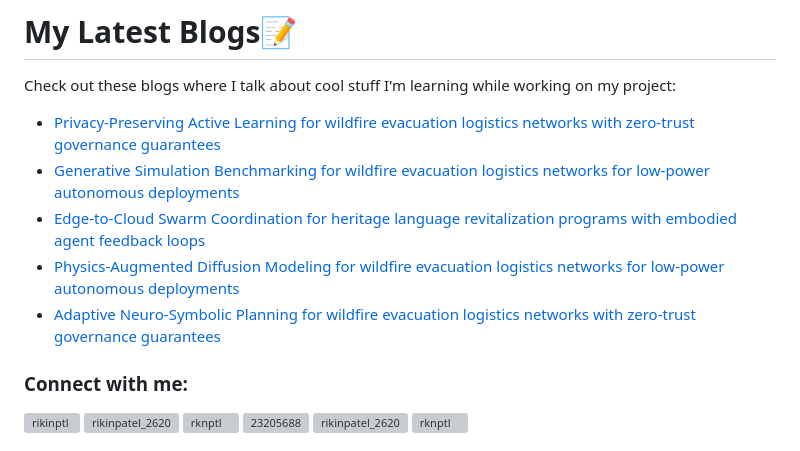
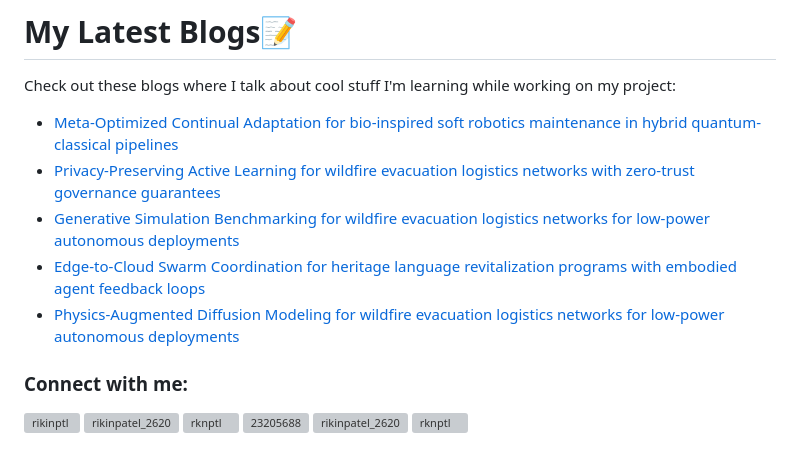
Before and after one commit to rikinptl/rikinptl, a Markdown page: README.md, the part around the change. Drawn GitHub-style; grey boxes are pictures that could not be loaded.

Commit message:
Updated with the latest blog posts

```diff
--- a/README.md
+++ b/README.md
@@ -17,11 +17,11 @@
 # My Latest Blogs📝
 Check out these blogs where I talk about cool stuff I'm learning while working on my project:
 <!-- BLOG-POST-LIST:START -->
+- [Meta-Optimized Continual Adaptation for bio-inspired soft robotics maintenance in hybrid quantum-classical pipelines](https://dev.to/rikinptl/meta-optimized-continual-adaptation-for-bio-inspired-soft-robotics-maintenance-in-hybrid-2cpn)
 - [Privacy-Preserving Active Learning for wildfire evacuation logistics networks with zero-trust governance guarantees](https://dev.to/rikinptl/privacy-preserving-active-learning-for-wildfire-evacuation-logistics-networks-with-zero-trust-38n0)
 - [Generative Simulation Benchmarking for wildfire evacuation logistics networks for low-power autonomous deployments](https://dev.to/rikinptl/generative-simulation-benchmarking-for-wildfire-evacuation-logistics-networks-for-low-power-1g02)
 - [Edge-to-Cloud Swarm Coordination for heritage language revitalization programs with embodied agent feedback loops](https://dev.to/rikinptl/edge-to-cloud-swarm-coordination-for-heritage-language-revitalization-programs-with-embodied-agent-517i)
 - [Physics-Augmented Diffusion Modeling for wildfire evacuation logistics networks for low-power autonomous deployments](https://dev.to/rikinptl/physics-augmented-diffusion-modeling-for-wildfire-evacuation-logistics-networks-for-low-power-53p8)
-- [Adaptive Neuro-Symbolic Planning for wildfire evacuation logistics networks with zero-trust governance guarantees](https://dev.to/rikinptl/adaptive-neuro-symbolic-planning-for-wildfire-evacuation-logistics-networks-with-zero-trust-dp2)
 <!-- BLOG-POST-LIST:END -->
 <h3 align="left">Connect with me:</h3>
 <p align="left">
```
